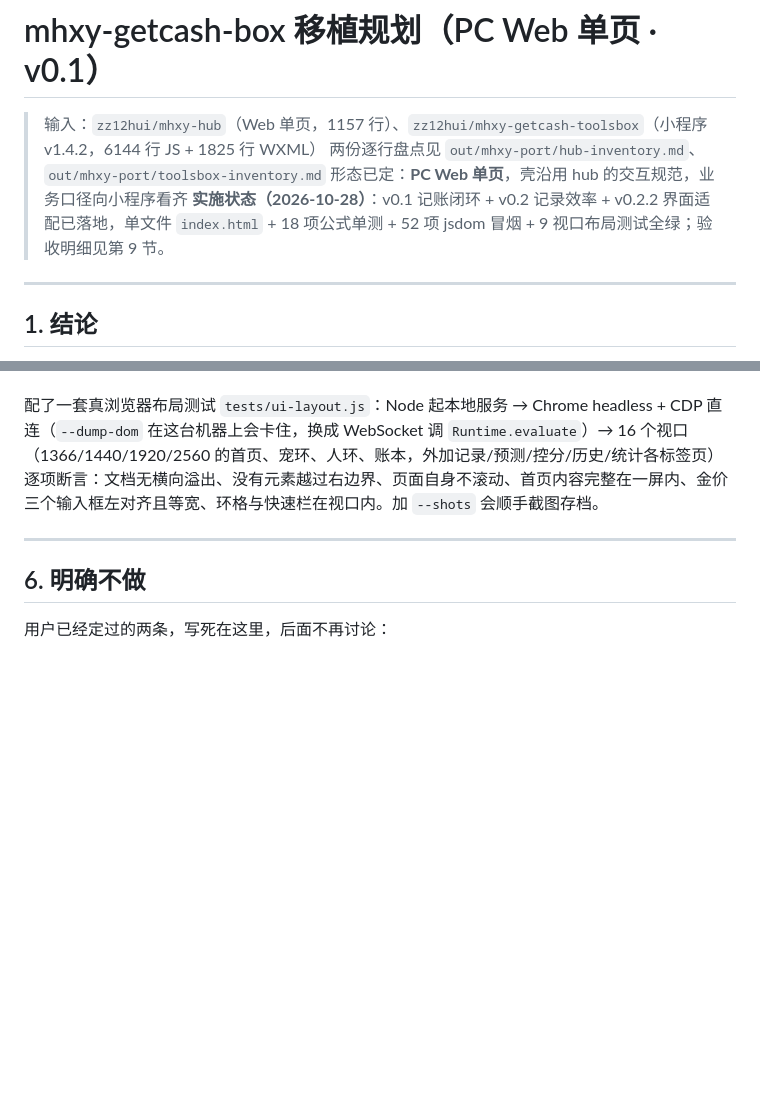
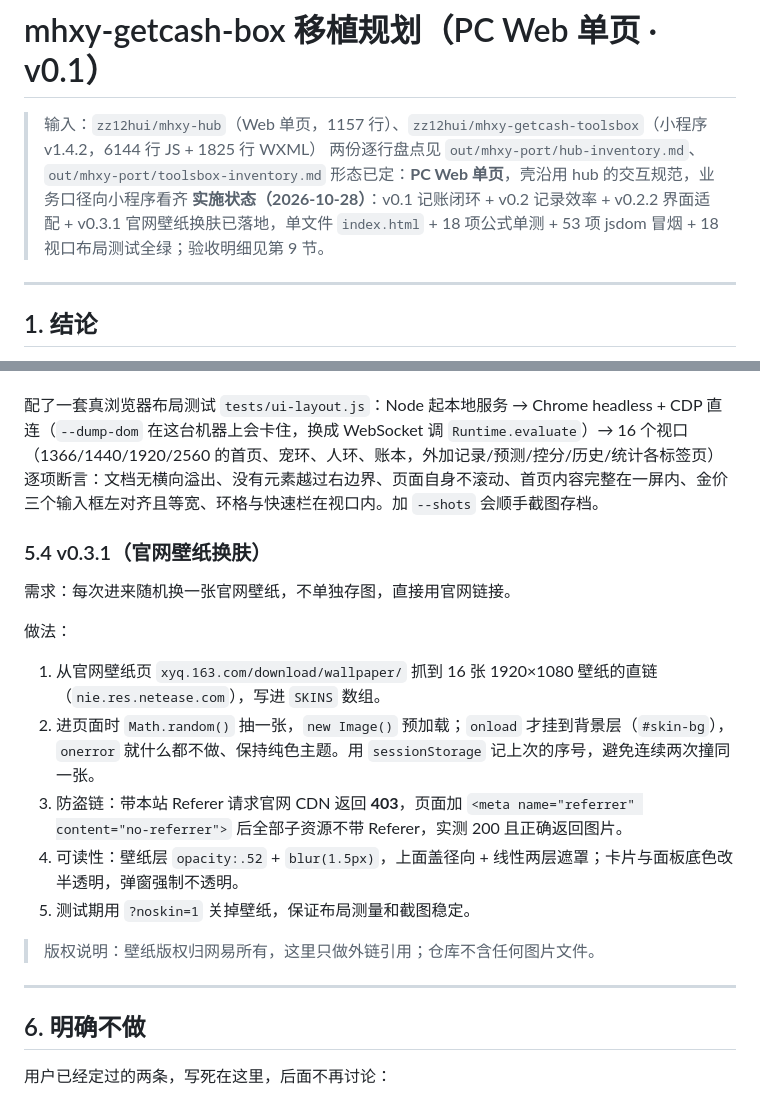
Before and after one commit to zz12hui/mhxy-hub, a Markdown page: 移植规划-v0.1.md, 2 parts joined by grey strips. GitHub-like rendering; blank space fills up the shorter version.

```diff
--- a/移植规划-v0.1.md
+++ b/移植规划-v0.1.md
@@ -3,7 +3,7 @@
 > 输入：`zz12hui/mhxy-hub`（Web 单页，1157 行）、`zz12hui/mhxy-getcash-toolsbox`（小程序 v1.4.2，6144 行 JS + 1825 行 WXML）
 > 两份逐行盘点见 `out/mhxy-port/hub-inventory.md`、`out/mhxy-port/toolsbox-inventory.md`
 > 形态已定：**PC Web 单页**，壳沿用 hub 的交互规范，业务口径向小程序看齐
-> **实施状态（2026-10-28）**：v0.1 记账闭环 + v0.2 记录效率 + v0.2.2 界面适配已落地，单文件 `index.html` + 18 项公式单测 + 52 项 jsdom 冒烟 + 9 视口布局测试全绿；验收明细见第 9 节。
+> **实施状态（2026-10-28）**：v0.1 记账闭环 + v0.2 记录效率 + v0.2.2 界面适配 + v0.3.1 官网壁纸换肤已落地，单文件 `index.html` + 18 项公式单测 + 53 项 jsdom 冒烟 + 18 视口布局测试全绿；验收明细见第 9 节。
 
 ---
 
@@ -113,6 +113,20 @@
 
 配了一套真浏览器布局测试 `tests/ui-layout.js`：Node 起本地服务 → Chrome headless + CDP 直连（`--dump-dom` 在这台机器上会卡住，换成 WebSocket 调 `Runtime.evaluate`）→ 16 个视口（1366/1440/1920/2560 的首页、宠环、人环、账本，外加记录/预测/控分/历史/统计各标签页）逐项断言：文档无横向溢出、没有元素越过右边界、页面自身不滚动、首页内容完整在一屏内、金价三个输入框左对齐且等宽、环格与快速栏在视口内。加 `--shots` 会顺手截图存档。
 
+### 5.4 v0.3.1（官网壁纸换肤）
+
+需求：每次进来随机换一张官网壁纸，不单独存图，直接用官网链接。
+
+做法：
+
+1. 从官网壁纸页 `xyq.163.com/download/wallpaper/` 抓到 16 张 1920×1080 壁纸的直链（`nie.res.netease.com`），写进 `SKINS` 数组。
+2. 进页面时 `Math.random()` 抽一张，`new Image()` 预加载；`onload` 才挂到背景层（`#skin-bg`），`onerror` 就什么都不做、保持纯色主题。用 `sessionStorage` 记上次的序号，避免连续两次撞同一张。
+3. 防盗链：带本站 Referer 请求官网 CDN 返回 **403**，页面加 `<meta name="referrer" content="no-referrer">` 后全部子资源不带 Referer，实测 200 且正确返回图片。
+4. 可读性：壁纸层 `opacity:.52` + `blur(1.5px)`，上面盖径向 + 线性两层遮罩；卡片与面板底色改半透明，弹窗强制不透明。
+5. 测试期用 `?noskin=1` 关掉壁纸，保证布局测量和截图稳定。
+
+> 版权说明：壁纸版权归网易所有，这里只做外链引用；仓库不含任何图片文件。
+
 ---
 
 ## 6. 明确不做
```
Also changed, not shown: README.md (+15 -2 lines), docs/screenshots/skin-hub-1440x900.png (added), 3 other files.
